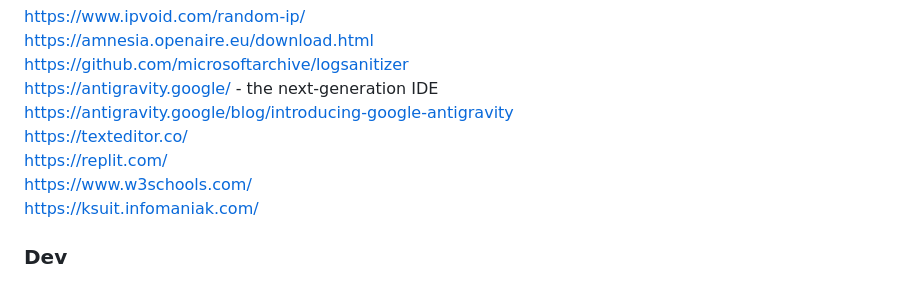
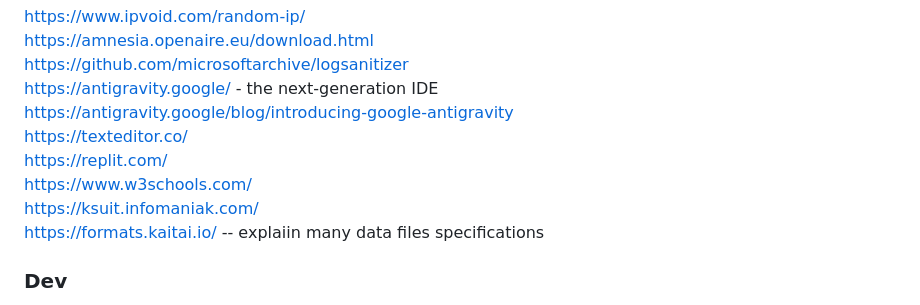
Before and after one commit to tumbilandia/em280, a Markdown page: www.md, the part around the change. GitHub-like rendering.

```diff
--- a/www.md
+++ b/www.md
@@ -80,6 +80,7 @@ https://texteditor.co/
 https://replit.com/
 https://www.w3schools.com/
 https://ksuit.infomaniak.com/
+https://formats.kaitai.io/ -- explaiin many data files specifications
 
 ### Dev
 https://devops-daily.com/
```
